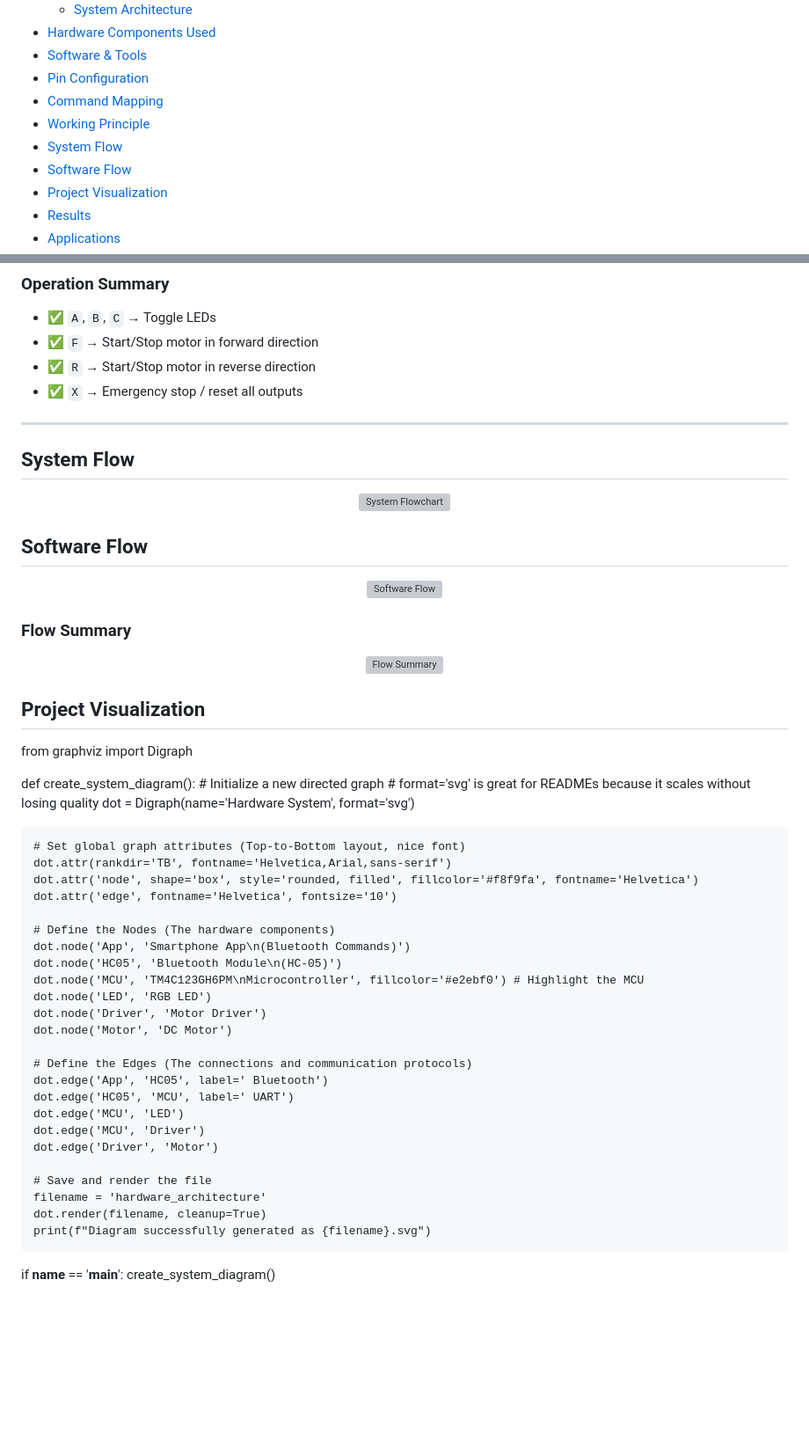
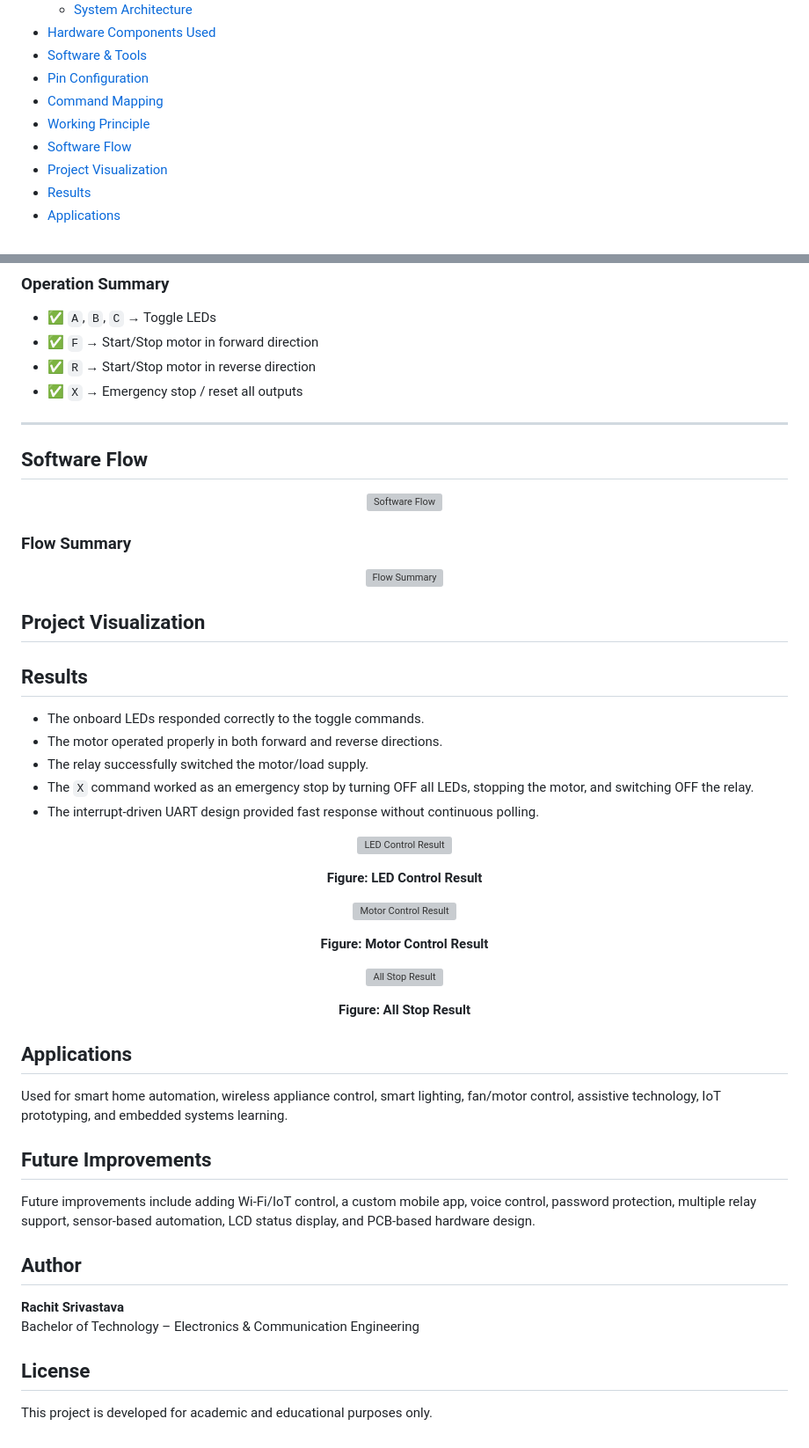
Before and after one commit to rachitsrivastava2114/Design-of-a-Smartphone-Controlled-Home-Automation-System-using-Bluetooth-and-Tiva-C, a Markdown page: README.md, 2 parts joined by grey strips. Shown at 88% size. Drawn GitHub-style; blank space fills up the shorter version; grey boxes are pictures that could not be loaded.

```diff
--- a/README.md
+++ b/README.md
@@ -31,7 +31,6 @@
 - [Pin Configuration](#pin-configuration)
 - [Command Mapping](#command-mapping)
 - [Working Principle](#working-principle)
-- [System Flow](#system-flow)
 - [Software Flow](#software-flow)
 - [Project Visualization](#project-visualization)
 - [Results](#results)
@@ -171,11 +170,6 @@ The system uses **single-character commands** received over UART.
 
 ---
 
-## System Flow
-
-<p align="center">
-  <img src="images/block_diagram.png" alt="System Flowchart" width="450">
-</p>
 
 ## Software Flow
 
@@ -191,37 +185,51 @@ The system uses **single-character commands** received over UART.
 
 ## Project Visualization
 
-from graphviz import Digraph
+## Results
 
-def create_system_diagram():
-    # Initialize a new directed graph
-    # format='svg' is great for READMEs because it scales without losing quality
-    dot = Digraph(name='Hardware System', format='svg')
+- The onboard LEDs responded correctly to the toggle commands.
+- The motor operated properly in both forward and reverse directions.
+- The relay successfully switched the motor/load supply.
+- The `X` command worked as an emergency stop by turning OFF all LEDs, stopping the motor, and switching OFF the relay.
+- The interrupt-driven UART design provided fast response without continuous polling.
 
-    # Set global graph attributes (Top-to-Bottom layout, nice font)
-    dot.attr(rankdir='TB', fontname='Helvetica,Arial,sans-serif')
-    dot.attr('node', shape='box', style='rounded, filled', fillcolor='#f8f9fa', fontname='Helvetica')
-    dot.attr('edge', fontname='Helvetica', fontsize='10')
+<p align="center">
+  <img src="images/LED_WORK.png" alt="LED Control Result" width="750">
+</p>
 
-    # Define the Nodes (The hardware components)
-    dot.node('App', 'Smartphone App\n(Bluetooth Commands)')
-    dot.node('HC05', 'Bluetooth Module\n(HC-05)')
-    dot.node('MCU', 'TM4C123GH6PM\nMicrocontroller', fillcolor='#e2ebf0') # Highlight the MCU
-    dot.node('LED', 'RGB LED')
-    dot.node('Driver', 'Motor Driver')
-    dot.node('Motor', 'DC Motor')
+<p align="center">
+  <b>Figure: LED Control Result</b>
+</p>
 
-    # Define the Edges (The connections and communication protocols)
-    dot.edge('App', 'HC05', label=' Bluetooth')
-    dot.edge('HC05', 'MCU', label=' UART')
-    dot.edge('MCU', 'LED')
-    dot.edge('MCU', 'Driver')
-    dot.edge('Driver', 'Motor')
+<p align="center">
+  <img src="images/MOTOR_WORK.png" alt="Motor Control Result" width="750">
+</p>
 
-    # Save and render the file
-    filename = 'hardware_architecture'
-    dot.render(filename, cleanup=True)
-    print(f"Diagram successfully generated as {filename}.svg")
+<p align="center">
+  <b>Figure: Motor Control Result</b>
+</p>
 
-if __name__ == '__main__':
-    create_system_diagram()
+<p align="center">
+  <img src="images/allstop.png" alt="All Stop Result" width="750">
+</p>
+
+<p align="center">
+  <b>Figure: All Stop Result</b>
+</p>
+
+## Applications
+
+Used for smart home automation, wireless appliance control, smart lighting, fan/motor control, assistive technology, IoT prototyping, and embedded systems learning.
+
+## Future Improvements
+
+Future improvements include adding Wi-Fi/IoT control, a custom mobile app, voice control, password protection, multiple relay support, sensor-based automation, LCD status display, and PCB-based hardware design.
+
+## Author
+
+**Rachit Srivastava** <br>
+Bachelor of Technology – Electronics & Communication Engineering
+
+## License
+
+This project is developed for academic and educational purposes only.
```
Also changed, not shown: other parts of README.md (+1 -1 lines).
